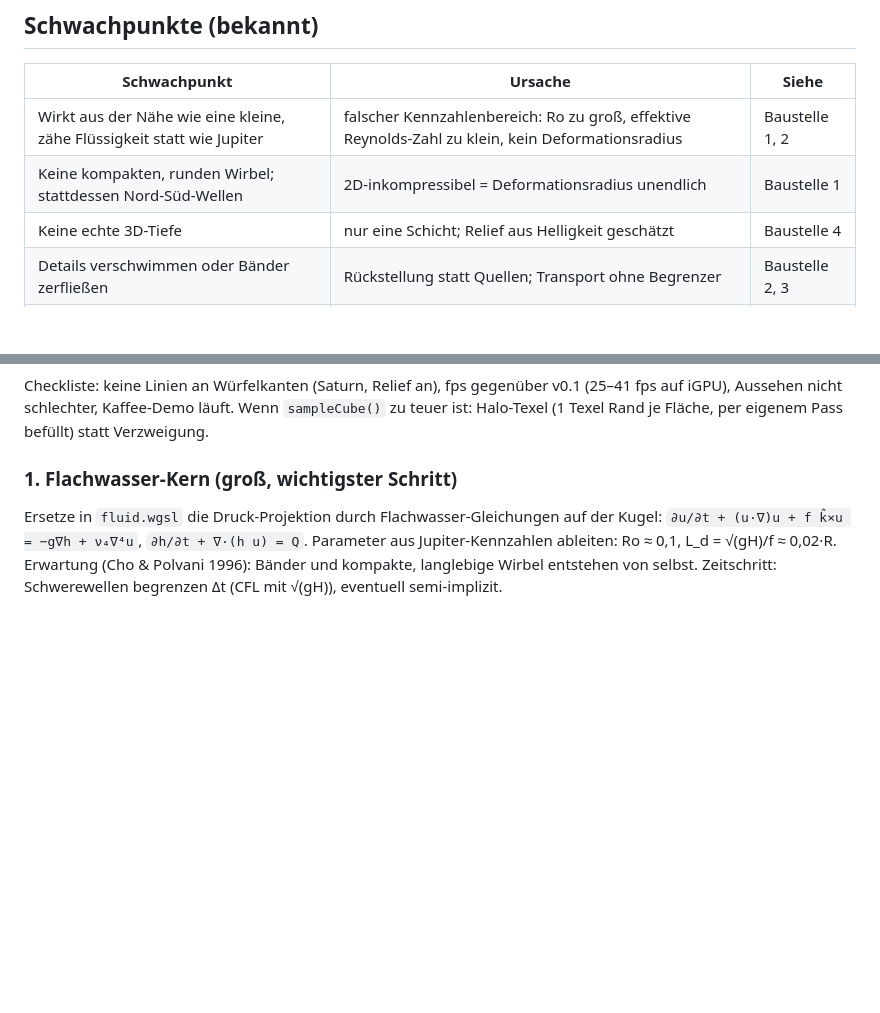
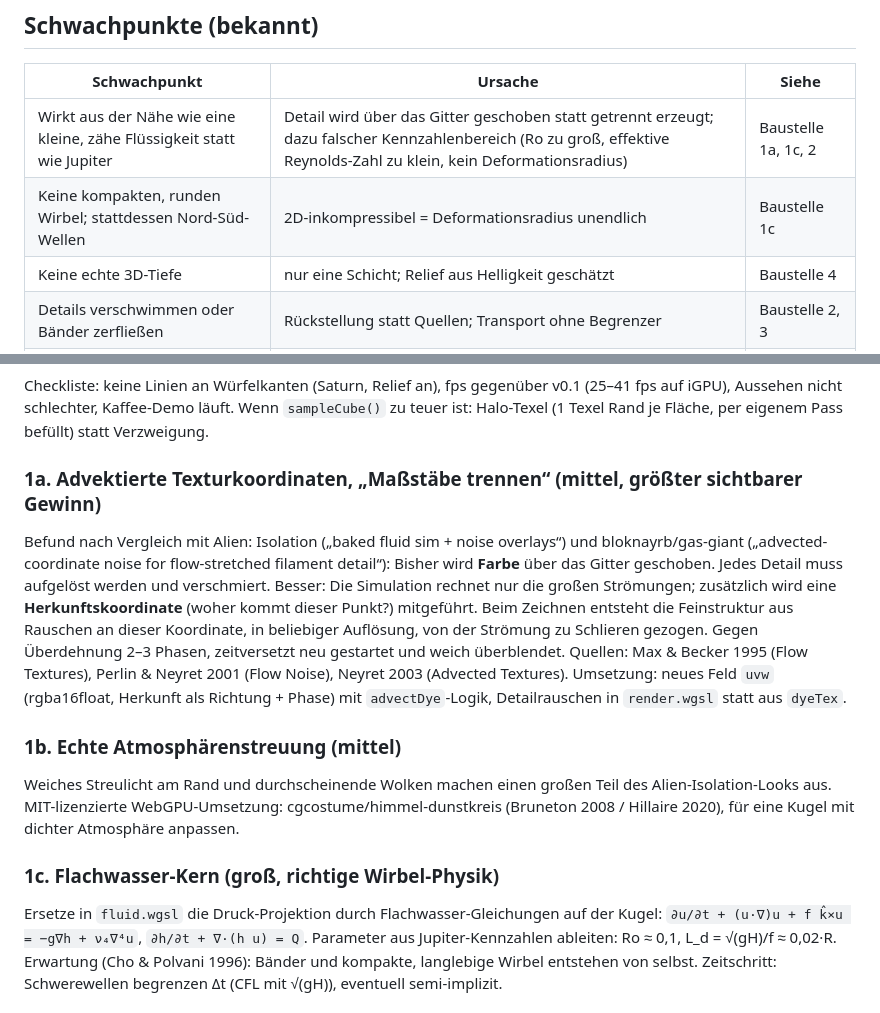
Before and after one commit to elias-nero-tron/Fluid-Gas-Planet, a Markdown page: docs/ROADMAP.md, 2 parts joined by grey strips. Rendered like a GitHub page; blank space fills up the shorter version.

Commit message:
Roadmap: advected texture coordinates and atmospheric scattering as top items
Comparison with the Alien: Isolation gas giant (baked flow plus noise overlays)
showed that fine detail should be generated from noise at advected source
coordinates instead of transporting colour on the grid.

```diff
--- a/docs/ROADMAP.md
+++ b/docs/ROADMAP.md
@@ -23,8 +23,8 @@ dem Entwicklungsgespräch anfangen kann. Hintergrund: [STATUS.md](STATUS.md), Fo
 
 | Schwachpunkt | Ursache | Siehe |
 |---|---|---|
-| Wirkt aus der Nähe wie eine kleine, zähe Flüssigkeit statt wie Jupiter | falscher Kennzahlenbereich: Ro zu groß, effektive Reynolds-Zahl zu klein, kein Deformationsradius | Baustelle 1, 2 |
-| Keine kompakten, runden Wirbel; stattdessen Nord-Süd-Wellen | 2D-inkompressibel = Deformationsradius unendlich | Baustelle 1 |
+| Wirkt aus der Nähe wie eine kleine, zähe Flüssigkeit statt wie Jupiter | Detail wird über das Gitter geschoben statt getrennt erzeugt; dazu falscher Kennzahlenbereich (Ro zu groß, effektive Reynolds-Zahl zu klein, kein Deformationsradius) | Baustelle 1a, 1c, 2 |
+| Keine kompakten, runden Wirbel; stattdessen Nord-Süd-Wellen | 2D-inkompressibel = Deformationsradius unendlich | Baustelle 1c |
 | Keine echte 3D-Tiefe | nur eine Schicht; Relief aus Helligkeit geschätzt | Baustelle 4 |
 | Details verschwimmen oder Bänder zerfließen | Rückstellung statt Quellen; Transport ohne Begrenzer | Baustelle 2, 3 |
 | v0.2-Änderungen nicht auf echter Hardware bestätigt | nur Software-Renderer geprüft | Baustelle 0 |
@@ -36,7 +36,24 @@ Checkliste: keine Linien an Würfelkanten (Saturn, Relief an), fps gegenüber v0
 iGPU), Aussehen nicht schlechter, Kaffee-Demo läuft. Wenn `sampleCube()` zu teuer ist: Halo-Texel
 (1 Texel Rand je Fläche, per eigenem Pass befüllt) statt Verzweigung.
 
-### 1. Flachwasser-Kern (groß, wichtigster Schritt)
+### 1a. Advektierte Texturkoordinaten, „Maßstäbe trennen“ (mittel, größter sichtbarer Gewinn)
+Befund nach Vergleich mit Alien: Isolation („baked fluid sim + noise overlays“) und
+bloknayrb/gas-giant („advected-coordinate noise for flow-stretched filament detail“):
+Bisher wird **Farbe** über das Gitter geschoben. Jedes Detail muss aufgelöst werden und verschmiert.
+Besser: Die Simulation rechnet nur die großen Strömungen; zusätzlich wird eine **Herkunftskoordinate**
+(woher kommt dieser Punkt?) mitgeführt. Beim Zeichnen entsteht die Feinstruktur aus Rauschen an
+dieser Koordinate, in beliebiger Auflösung, von der Strömung zu Schlieren gezogen.
+Gegen Überdehnung 2–3 Phasen, zeitversetzt neu gestartet und weich überblendet.
+Quellen: Max & Becker 1995 (Flow Textures), Perlin & Neyret 2001 (Flow Noise),
+Neyret 2003 (Advected Textures). Umsetzung: neues Feld `uvw` (rgba16float, Herkunft als
+Richtung + Phase) mit `advectDye`-Logik, Detailrauschen in `render.wgsl` statt aus `dyeTex`.
+
+### 1b. Echte Atmosphärenstreuung (mittel)
+Weiches Streulicht am Rand und durchscheinende Wolken machen einen großen Teil des
+Alien-Isolation-Looks aus. MIT-lizenzierte WebGPU-Umsetzung: cgcostume/himmel-dunstkreis
+(Bruneton 2008 / Hillaire 2020), für eine Kugel mit dichter Atmosphäre anpassen.
+
+### 1c. Flachwasser-Kern (groß, richtige Wirbel-Physik)
 Ersetze in `fluid.wgsl` die Druck-Projektion durch Flachwasser-Gleichungen auf der Kugel:
 `∂u/∂t + (u·∇)u + f k̂×u = −g∇h + ν₄∇⁴u`, `∂h/∂t + ∇·(h u) = Q`.
 Parameter aus Jupiter-Kennzahlen ableiten: Ro ≈ 0,1, L_d = √(gH)/f ≈ 0,02·R.
```
Also changed, not shown: README.md (+3 -2 lines), docs/STATUS.md (+2 -1 lines).
